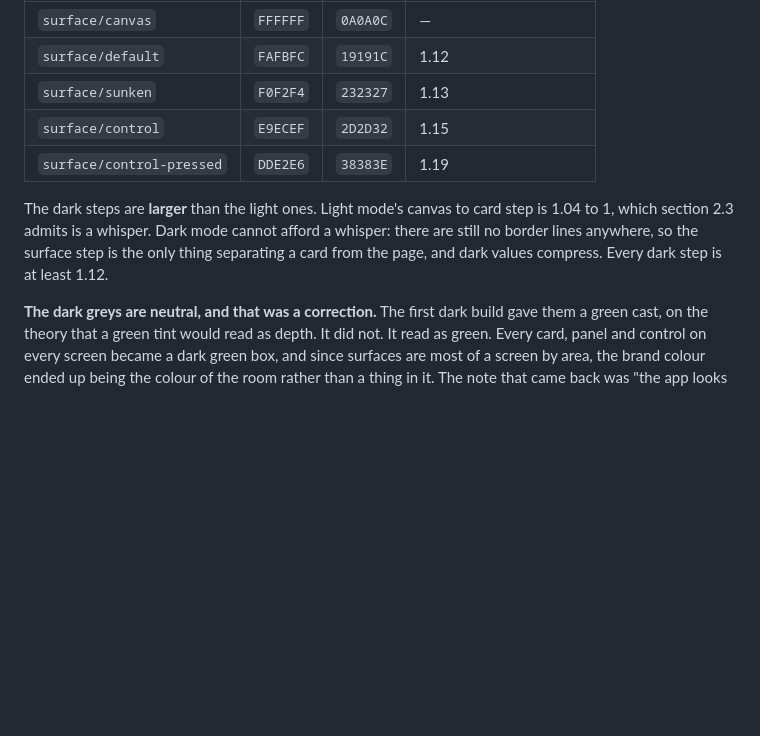
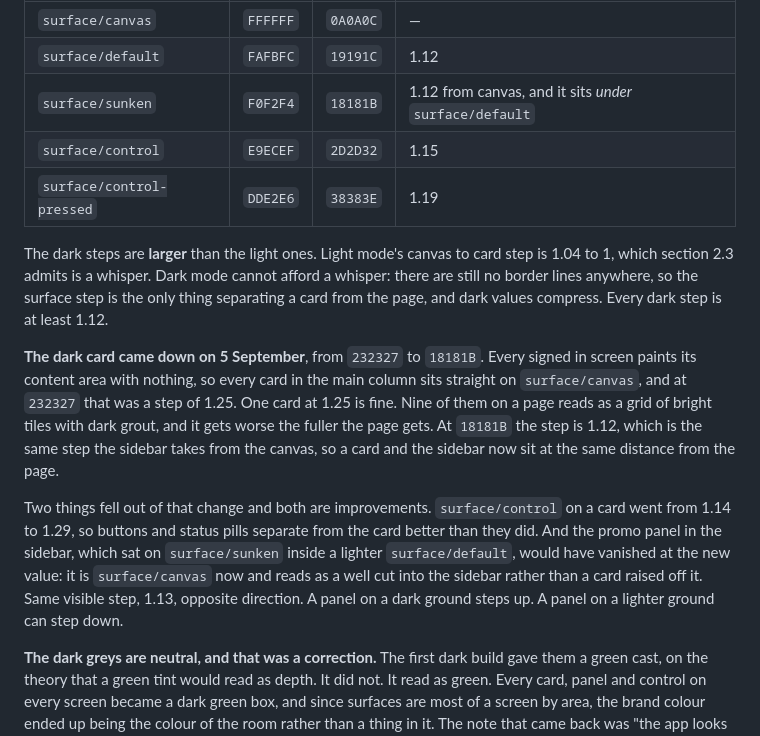
Before and after one commit to ibrahimweng/Tokkenly, a Markdown page: design.md, the part around the change. Rendered like a GitHub page; blank space fills up the shorter version.

Commit message:
Bring the dark card down so a full page does not read as bright tiles
Every signed in screen paints its content area with nothing, so every card
in the main column sits straight on surface/canvas. At 232327 that was a
step of 1.25. One card at 1.25 is fine. Nine of them reads as a grid of
bright tiles with dark grout, and it gets worse the fuller the page gets.

surface/sunken is 18181B now, a step of 1.12, which is the same step the
sidebar takes from the canvas. A card and the sidebar sit at the same
distance from the page.

dark/sunken is aliased by nothing else, so the change reaches surface
cards only, and only in dark mode. Light mode still uses ui/sunken.

Two things fell out of it, both improvements. surface/control on a card
went from 1.14 to 1.29, so buttons and status pills separate better than
they did. And the sidebar promo, which sat on surface/sunken inside a
lighter surface/default, would have vanished at the new value: it is
surface/canvas now and reads as a well cut into the sidebar rather than a
card raised off it. Same visible step, opposite direction.

design.md updates the surface table in 2.3 and records why.

Co-Authored-By: Claude Opus 5 <noreply@anthropic.com>
Claude-Session: https://claude.ai/code/session_01FHBxEYKfufTbeXAU3BenmQ

```diff
--- a/design.md
+++ b/design.md
@@ -334,7 +334,7 @@ the page when the page is dark.
 | --- | --- | --- | --- |
 | `surface/canvas` | `FFFFFF` | `0A0A0C` | — |
 | `surface/default` | `FAFBFC` | `19191C` | 1.12 |
-| `surface/sunken` | `F0F2F4` | `232327` | 1.13 |
+| `surface/sunken` | `F0F2F4` | `18181B` | 1.12 from canvas, and it sits *under* `surface/default` |
 | `surface/control` | `E9ECEF` | `2D2D32` | 1.15 |
 | `surface/control-pressed` | `DDE2E6` | `38383E` | 1.19 |
 
@@ -343,6 +343,22 @@ step is 1.04 to 1, which section 2.3 admits is a whisper. Dark mode cannot affor
 a whisper: there are still no border lines anywhere, so the surface step is the
 only thing separating a card from the page, and dark values compress. Every dark
 step is at least 1.12.
+
+**The dark card came down on 5 September**, from `232327` to `18181B`. Every
+signed in screen paints its content area with nothing, so every card in the main
+column sits straight on `surface/canvas`, and at `232327` that was a step of
+1.25. One card at 1.25 is fine. Nine of them on a page reads as a grid of bright
+tiles with dark grout, and it gets worse the fuller the page gets. At `18181B`
+the step is 1.12, which is the same step the sidebar takes from the canvas, so a
+card and the sidebar now sit at the same distance from the page.
+
+Two things fell out of that change and both are improvements. `surface/control`
+on a card went from 1.14 to 1.29, so buttons and status pills separate from the
+card better than they did. And the promo panel in the sidebar, which sat on
+`surface/sunken` inside a lighter `surface/default`, would have vanished at the
+new value: it is `surface/canvas` now and reads as a well cut into the sidebar
+rather than a card raised off it. Same visible step, 1.13, opposite direction.
+A panel on a dark ground steps up. A panel on a lighter ground can step down.
 
 **The dark greys are neutral, and that was a correction.** The first dark build
 gave them a green cast, on the theory that a green tint would read as depth. It
```
